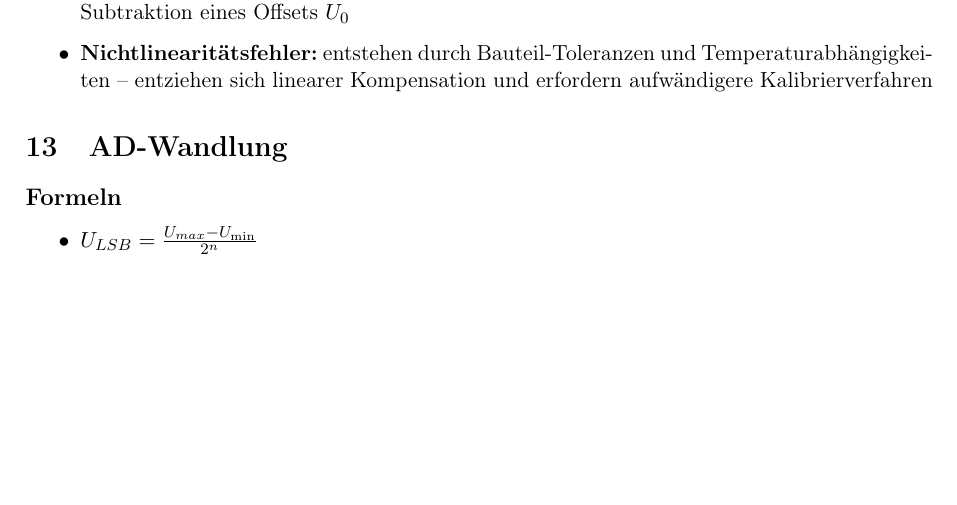
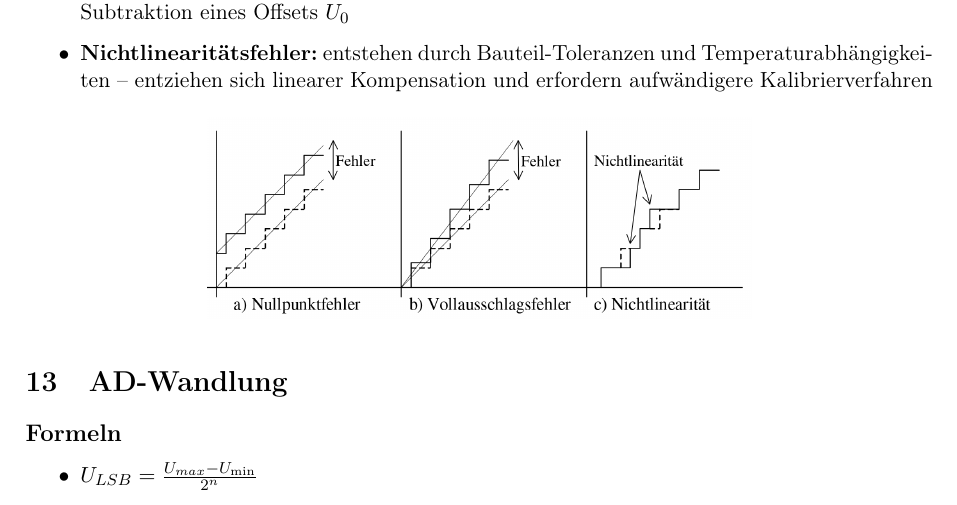
Before and after one commit to leonrohe/ES-Zusammenfassung, a LaTeX document (main.tex, which reads uebungen/uebung_04.tex): part of page 11 of 18, cut so that both start at the same text, the shorter picture padded with empty space. Compiled offline with pdfLaTeX.

Commit message:
Kleines Update

```diff
--- a/uebungen/uebung_04.tex
+++ b/uebungen/uebung_04.tex
@@ -60,3 +60,8 @@
     \item \textbf{Nullpunktfehler:} Kennlinie parallel zur Idealkurve, aber verschoben $\Rightarrow$ Korrektur durch Subtraktion eines Offsets $U_0$
     \item \textbf{Nichtlinearitätsfehler:} entstehen durch Bauteil-Toleranzen und Temperaturabhängigkeiten -- entziehen sich linearer Kompensation und erfordern aufwändigere Kalibrierverfahren
 \end{itemize}
+
+\begin{figure}[H]
+    \centering
+    \includegraphics[width=0.6\textwidth]{images/wandlungsfehler.png}
+\end{figure}
```
Also changed, not shown: images/wandlungsfehler.png (added).
